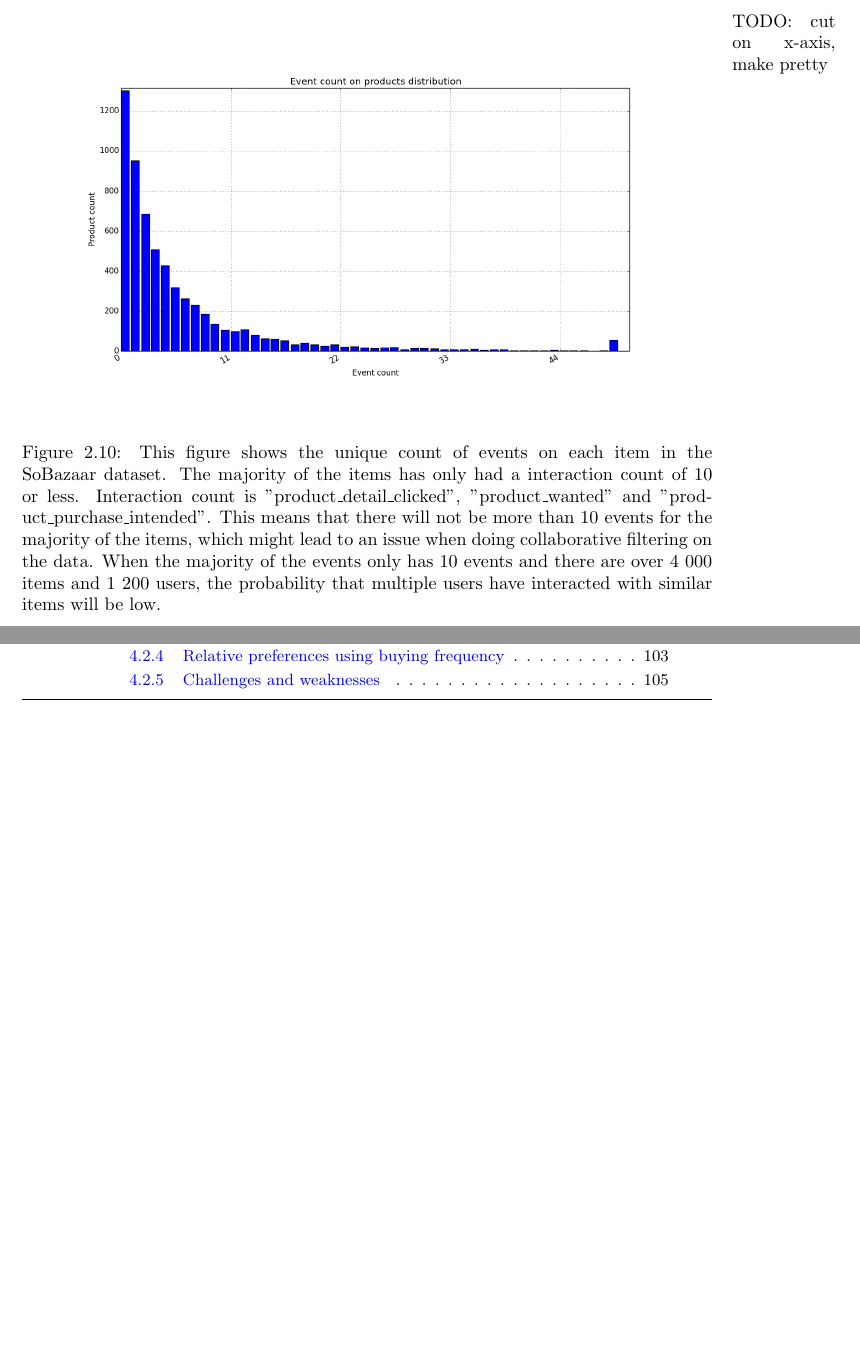
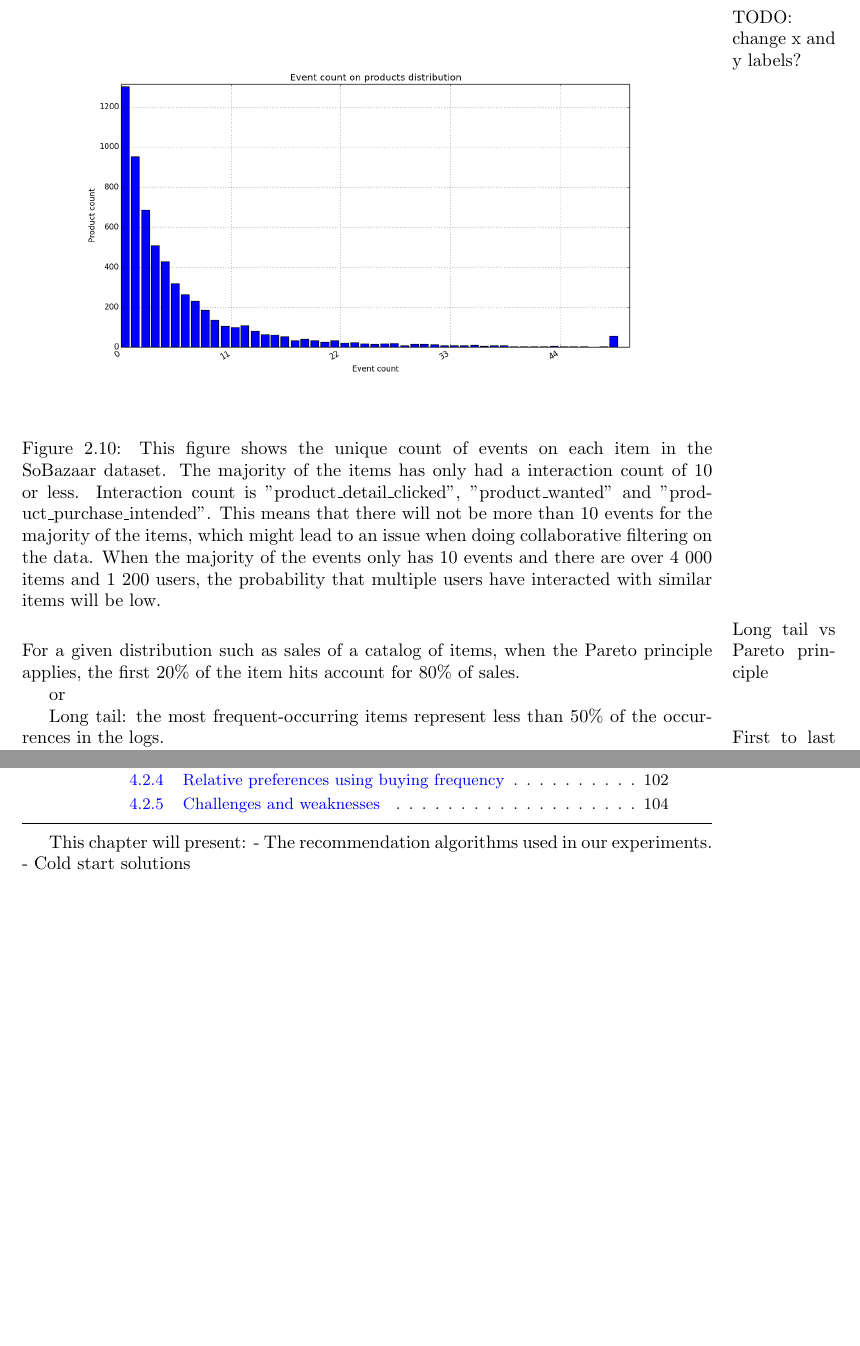
Before and after one commit to mcmhav/muchBazar, a LaTeX thesis (src/report.tex, which reads src/masterChapters/02-soBazarData.tex, src/masterChapters/04-algorithmic-background.tex): two parts of pages 24 and 99 of 155 before the commit and two parts of pages 24 and 98 of 154 after it, joined at a grey line, cut so that both start at the same text, the shorter picture padded with empty space. Compiled offline with pdfLaTeX.

Commit message:
Minor fixes

```diff
--- a/src/masterChapters/02-soBazarData.tex
+++ b/src/masterChapters/02-soBazarData.tex
@@ -296,7 +296,7 @@
     %     \caption[Count of sessions per user mapped with count of user with give
     %     session amount]{TODOsome awesome text}
     % \end{figure}
-	\marginpar{TODO: cut on x-axis, make pretty}
+	\marginpar{TODO: change x and y labels?}
     \begin{figure}[H]
         \includegraphics[width=5in]{image/product_iddistribution.png}
         \centering
@@ -306,6 +306,16 @@
         This means that there will not be more than 10 events for the majority of the items, which might lead to an issue when doing collaborative filtering on the data.
         When the majority of the events only has 10 events and there are over 4 000 items and 1 200 users, the probability that multiple users have interacted with similar items will be low.}
     \end{figure}
+
+	\marginpar{Long tail vs Pareto principle}
+
+	    For a given distribution such as sales of a catalog of items, when the Pareto principle applies, the first 20\% of the item hits account for 80\% of sales.
+
+	    or
+
+	    Long tail: the most frequent-occurring items represent less than 50\% of the occurrences in the logs.
+
+
 
     %mtodo - update numbers
 	\marginpar{First to last event in days/weeks not minutes, remove text on a-axis (only confusing). Why is this important, clearify text, what can we learn from the plots?}
--- a/src/masterChapters/04-algorithmic-background.tex
+++ b/src/masterChapters/04-algorithmic-background.tex
@@ -3,6 +3,10 @@
 \chapter{Algorithmic background}
 \minitoc
 
+This chapter will present:
+- The recommendation algorithms used in our experiments.
+- Cold start solutions
+
 \clearpage
 
 \input{masterChapters/04-algorithmic-background/01-whatToUse}
```
Also changed, not shown: src/masterChapters/03-stateOfTheArt/01-recommender-systems-foundations.tex (+2 -0 lines), src/masterChapters/06-implementation/04-experimental-plan.tex (+6 -2 lines).
